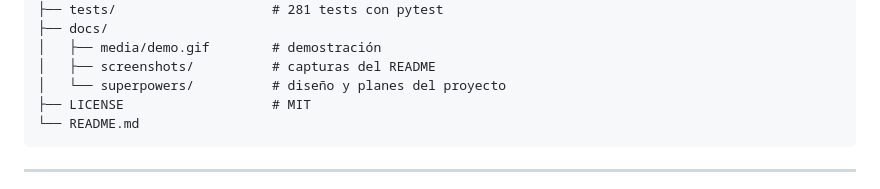
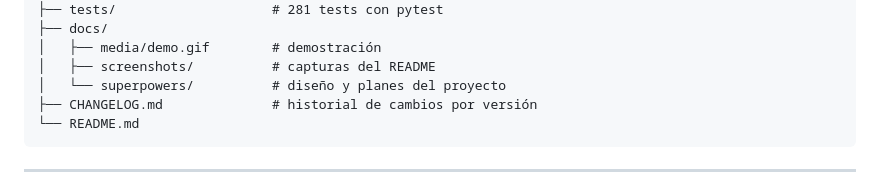
Before and after one commit to Thundertruck4K/batocera-web-manager, a Markdown page: README.md, the part around the change. GitHub-like rendering.

Commit message:
docs: CHANGELOG.md (Keep a Changelog) y referencia en README

````diff
--- a/README.md
+++ b/README.md
@@ -388,7 +388,7 @@ batocera_web/
 │   ├── media/demo.gif        # demostración
 │   ├── screenshots/          # capturas del README
 │   └── superpowers/          # diseño y planes del proyecto
-├── LICENSE                   # MIT
+├── CHANGELOG.md              # historial de cambios por versión
 └── README.md
 ```
 
````
Also changed, not shown: CHANGELOG.md (added, +69 -0 lines).
